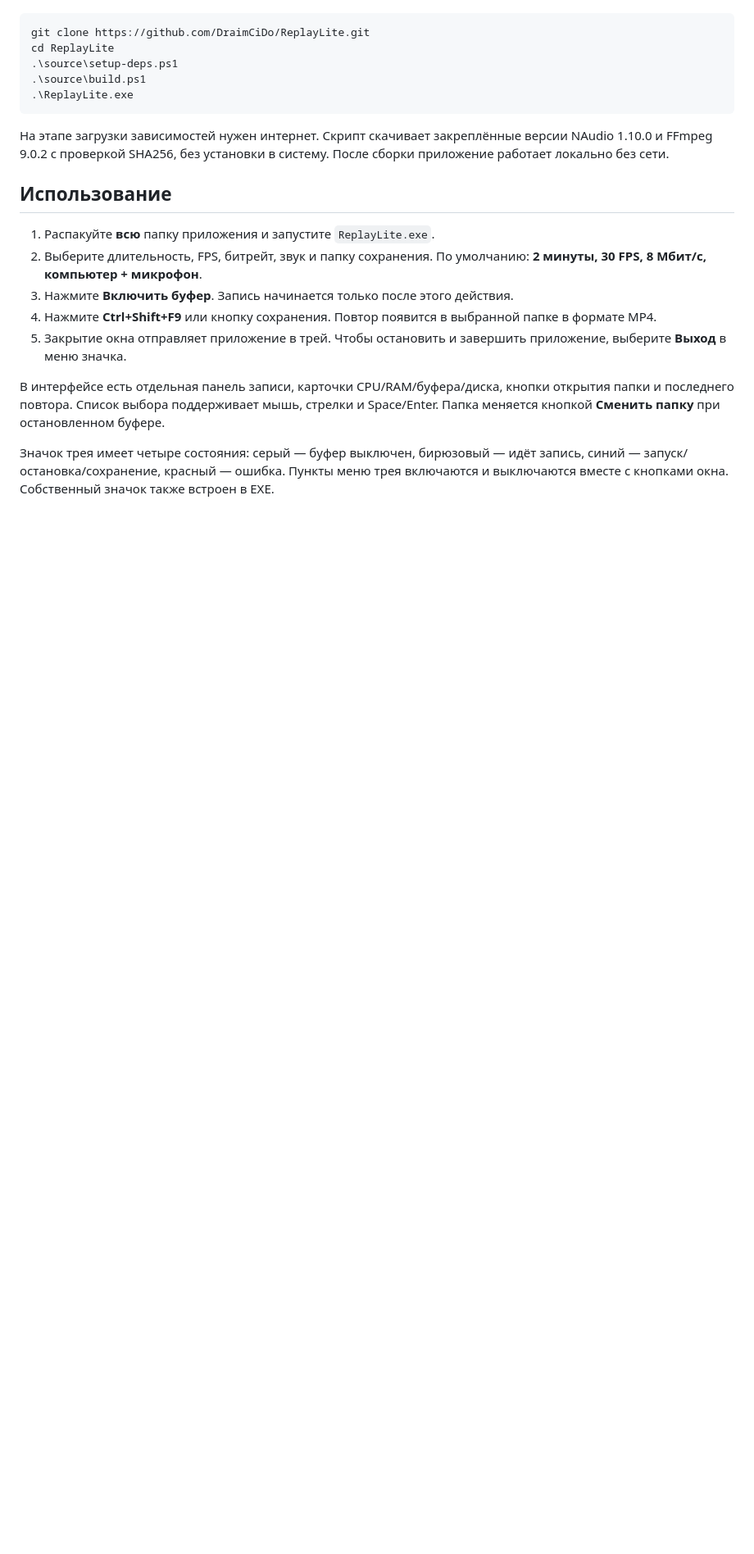
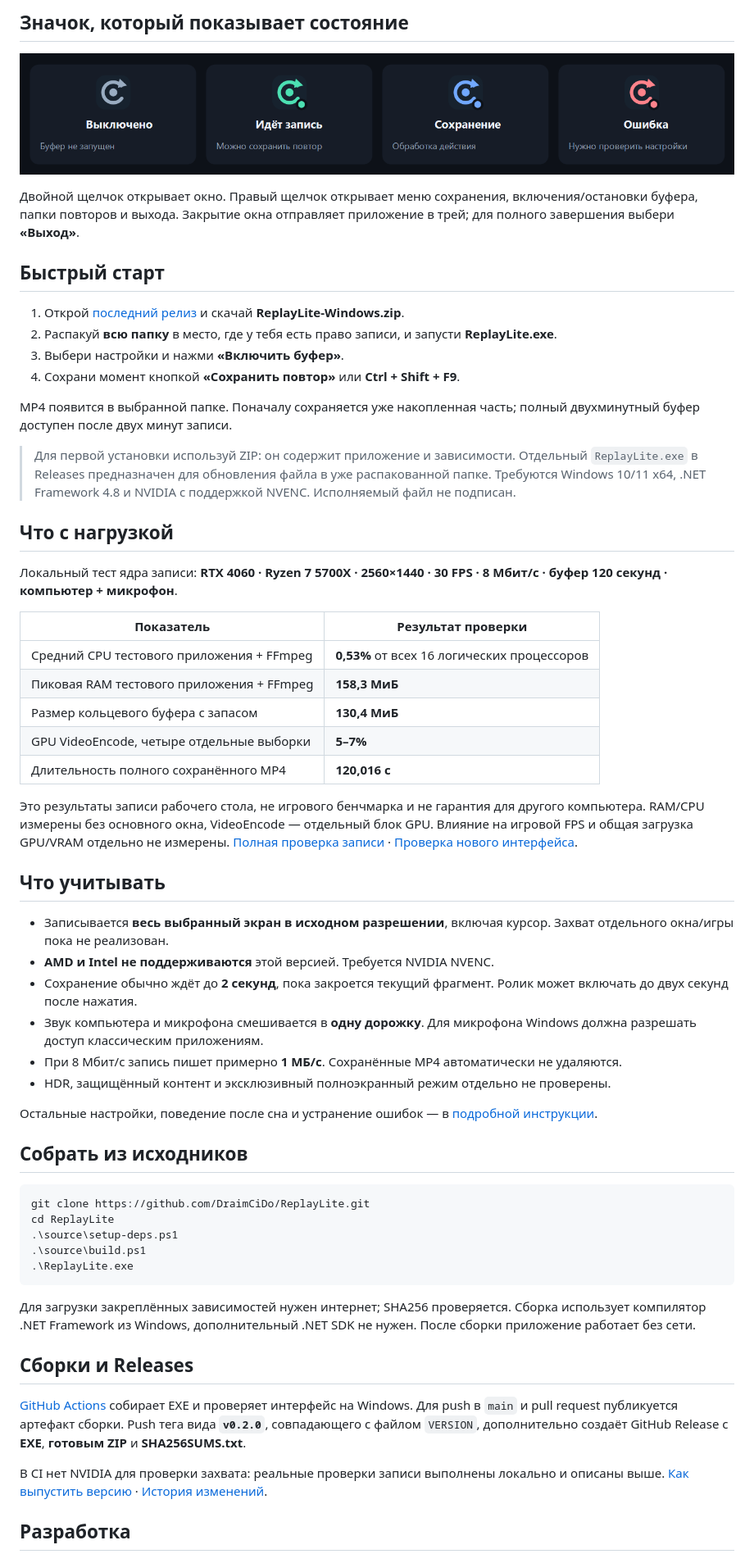
Before and after one commit to DraimCiDo/ReplayLite, a Markdown page: README.md, the part around one of its changes. Shown at 82% size. GitHub-like rendering; pictures changed too: assets/docs/tray-states.png (added); blank space fills up the shorter version.

Commit message:
Present ReplayLite with PNG previews and automate Windows releases

````diff
--- a/README.md
+++ b/README.md
@@ -6,3 +53,48 @@
+## Значок, который показывает состояние
+
+<p align="center">
+  <img src="assets/docs/tray-states.png" alt="Четыре состояния значка трея: выключено, запись, сохранение, ошибка" width="1200">
+</p>
+
+Двойной щелчок открывает окно. Правый щелчок открывает меню сохранения, включения/остановки буфера, папки повторов и выхода. Закрытие окна отправляет приложение в трей; для полного завершения выбери **«Выход»**.
+
+## Быстрый старт
+
+1. Открой [последний релиз](https://github.com/DraimCiDo/ReplayLite/releases/latest) и скачай **ReplayLite-Windows.zip**.
+2. Распакуй **всю папку** в место, где у тебя есть право записи, и запусти **ReplayLite.exe**.
+3. Выбери настройки и нажми **«Включить буфер»**.
+4. Сохрани момент кнопкой **«Сохранить повтор»** или **Ctrl + Shift + F9**.
+
+MP4 появится в выбранной папке. Поначалу сохраняется уже накопленная часть; полный двухминутный буфер доступен после двух минут записи.
+
+> Для первой установки используй ZIP: он содержит приложение и зависимости. Отдельный `ReplayLite.exe` в Releases предназначен для обновления файла в уже распакованной папке. Требуются Windows 10/11 x64, .NET Framework 4.8 и NVIDIA с поддержкой NVENC. Исполняемый файл не подписан.
+
+## Что с нагрузкой
+
+Локальный тест ядра записи: **RTX 4060 · Ryzen 7 5700X · 2560×1440 · 30 FPS · 8 Мбит/с · буфер 120 секунд · компьютер + микрофон**.
+
+| Показатель | Результат проверки |
+| --- | --- |
+| Средний CPU тестового приложения + FFmpeg | **0,53%** от всех 16 логических процессоров |
+| Пиковая RAM тестового приложения + FFmpeg | **158,3 МиБ** |
+| Размер кольцевого буфера с запасом | **130,4 МиБ** |
+| GPU VideoEncode, четыре отдельные выборки | **5–7%** |
+| Длительность полного сохранённого MP4 | **120,016 с** |
+
+Это результаты записи рабочего стола, не игрового бенчмарка и не гарантия для другого компьютера. RAM/CPU измерены без основного окна, VideoEncode — отдельный блок GPU. Влияние на игровой FPS и общая загрузка GPU/VRAM отдельно не измерены. [Полная проверка записи](VALIDATION.md) · [Проверка нового интерфейса](UI-VALIDATION.md).
+
+## Что учитывать
+
+- Записывается **весь выбранный экран в исходном разрешении**, включая курсор. Захват отдельного окна/игры пока не реализован.
+- **AMD и Intel не поддерживаются** этой версией. Требуется NVIDIA NVENC.
+- Сохранение обычно ждёт до **2 секунд**, пока закроется текущий фрагмент. Ролик может включать до двух секунд после нажатия.
+- Звук компьютера и микрофона смешивается в **одну дорожку**. Для микрофона Windows должна разрешать доступ классическим приложениям.
+- При 8 Мбит/с запись пишет примерно **1 МБ/с**. Сохранённые MP4 автоматически не удаляются.
+- HDR, защищённый контент и эксклюзивный полноэкранный режим отдельно не проверены.
+
+Остальные настройки, поведение после сна и устранение ошибок — в [подробной инструкции](docs/GUIDE.md).
+
+## Собрать из исходников
 
 ```powershell
 git clone https://github.com/DraimCiDo/ReplayLite.git
@@ -12,17 +104,13 @@ cd ReplayLite
 .\ReplayLite.exe
 ```
 
-На этапе загрузки зависимостей нужен интернет. Скрипт скачивает закреплённые версии NAudio 1.10.0 и FFmpeg 9.0.2 с проверкой SHA256, без установки в систему. После сборки приложение работает локально без сети.
+Для загрузки закреплённых зависимостей нужен интернет; SHA256 проверяется. Сборка использует компилятор .NET Framework из Windows, дополнительный .NET SDK не нужен. После сборки приложение работает без сети.
 
-## Использование
+## Сборки и Releases
 
-1. Распакуйте **всю** папку приложения и запустите `ReplayLite.exe`.
-2. Выберите длительность, FPS, битрейт, звук и папку сохранения. По умолчанию: **2 минуты, 30 FPS, 8 Мбит/с, компьютер + микрофон**.
-3. Нажмите **Включить буфер**. Запись начинается только после этого действия.
-4. Нажмите **Ctrl+Shift+F9** или кнопку сохранения. Повтор появится в выбранной папке в формате MP4.
-5. Закрытие окна отправляет приложение в трей. Чтобы остановить и завершить приложение, выберите **Выход** в меню значка.
+[GitHub Actions](https://github.com/DraimCiDo/ReplayLite/actions/workflows/build-release.yml) собирает EXE и проверяет интерфейс на Windows. Для push в `main` и pull request публикуется артефакт сборки. Push тега вида **`v0.2.0`**, совпадающего с файлом `VERSION`, дополнительно создаёт GitHub Release с **EXE**, **готовым ZIP** и **SHA256SUMS.txt**.
 
-В интерфейсе есть отдельная панель записи, карточки CPU/RAM/буфера/диска, кнопки открытия папки и последнего повтора. Список выбора поддерживает мышь, стрелки и Space/Enter. Папка меняется кнопкой **Сменить папку** при остановленном буфере.
+В CI нет NVIDIA для проверки захвата: реальные проверки записи выполнены локально и описаны выше. [Как выпустить версию](docs/RELEASING.md) · [История изменений](CHANGELOG.md).
 
-Значок трея имеет четыре состояния: серый — буфер выключен, бирюзовый — идёт запись, синий — запуск/остановка/сохранение, красный — ошибка. Пункты меню трея включаются и выключаются вместе с кнопками окна. Собственный значок также встроен в EXE.
+## Разработка
 
````
Also changed, not shown: other parts of README.md (+61 -39 lines), CHANGELOG.md (added, +13 -0 lines), docs/GUIDE.md (added, +68 -0 lines), docs/RELEASING.md (added, +25 -0 lines), assets/docs/banner.png (added), assets/docs/interface.png (added), 8 other files.
